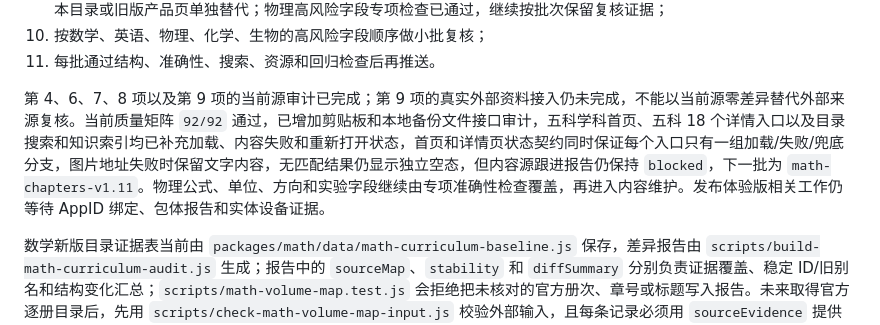
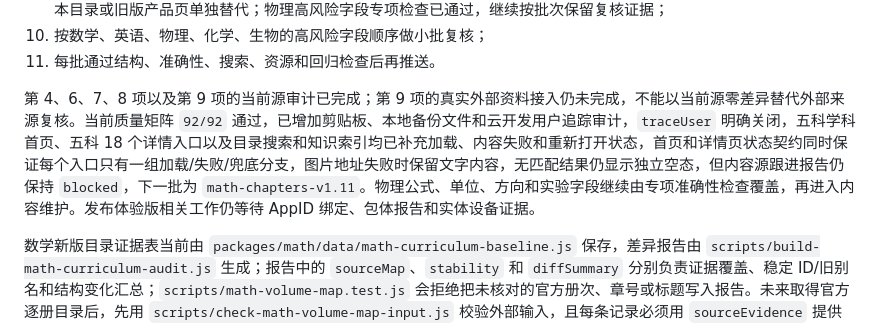
Before and after one commit to xiaobanmodao/knows, a Markdown page: docs/v1.11后续开发路线.md, the part around the change. Drawn GitHub-style.

```diff
--- a/docs/v1.11后续开发路线.md
+++ b/docs/v1.11后续开发路线.md
@@ -279,7 +279,7 @@ node scripts/check-physics-accuracy.js
 10. 按数学、英语、物理、化学、生物的高风险字段顺序做小批复核；
 11. 每批通过结构、准确性、搜索、资源和回归检查后再推送。
 
-第 4、6、7、8 项以及第 9 项的当前源审计已完成；第 9 项的真实外部资料接入仍未完成，不能以当前源零差异替代外部来源复核。当前质量矩阵 `92/92` 通过，已增加剪贴板和本地备份文件接口审计，五科学科首页、五科 18 个详情入口以及目录搜索和知识索引均已补充加载、内容失败和重新打开状态，首页和详情页状态契约同时保证每个入口只有一组加载/失败/兜底分支，图片地址失败时保留文字内容，无匹配结果仍显示独立空态，但内容源跟进报告仍保持 `blocked`，下一批为 `math-chapters-v1.11`。物理公式、单位、方向和实验字段继续由专项准确性检查覆盖，再进入内容维护。发布体验版相关工作仍等待 AppID 绑定、包体报告和实体设备证据。
+第 4、6、7、8 项以及第 9 项的当前源审计已完成；第 9 项的真实外部资料接入仍未完成，不能以当前源零差异替代外部来源复核。当前质量矩阵 `92/92` 通过，已增加剪贴板、本地备份文件和云开发用户追踪审计，`traceUser` 明确关闭，五科学科首页、五科 18 个详情入口以及目录搜索和知识索引均已补充加载、内容失败和重新打开状态，首页和详情页状态契约同时保证每个入口只有一组加载/失败/兜底分支，图片地址失败时保留文字内容，无匹配结果仍显示独立空态，但内容源跟进报告仍保持 `blocked`，下一批为 `math-chapters-v1.11`。物理公式、单位、方向和实验字段继续由专项准确性检查覆盖，再进入内容维护。发布体验版相关工作仍等待 AppID 绑定、包体报告和实体设备证据。
 
 数学新版目录证据表当前由 `packages/math/data/math-curriculum-baseline.js` 保存，差异报告由 `scripts/build-math-curriculum-audit.js` 生成；报告中的 `sourceMap`、`stability` 和 `diffSummary` 分别负责证据覆盖、稳定 ID/旧别名和结构变化汇总；`scripts/math-volume-map.test.js` 会拒绝把未核对的官方册次、章号或标题写入报告。未来取得官方逐册目录后，先用 `scripts/check-math-volume-map-input.js` 校验外部输入，且每条记录必须用 `sourceEvidence` 提供来源定位和覆盖范围，再进入人工映射，不直接覆盖运行时目录。
 
```
Also changed, not shown: docs/v1.11开发者工具规格核对记录.md (+10 -0 lines), 1 other file.
